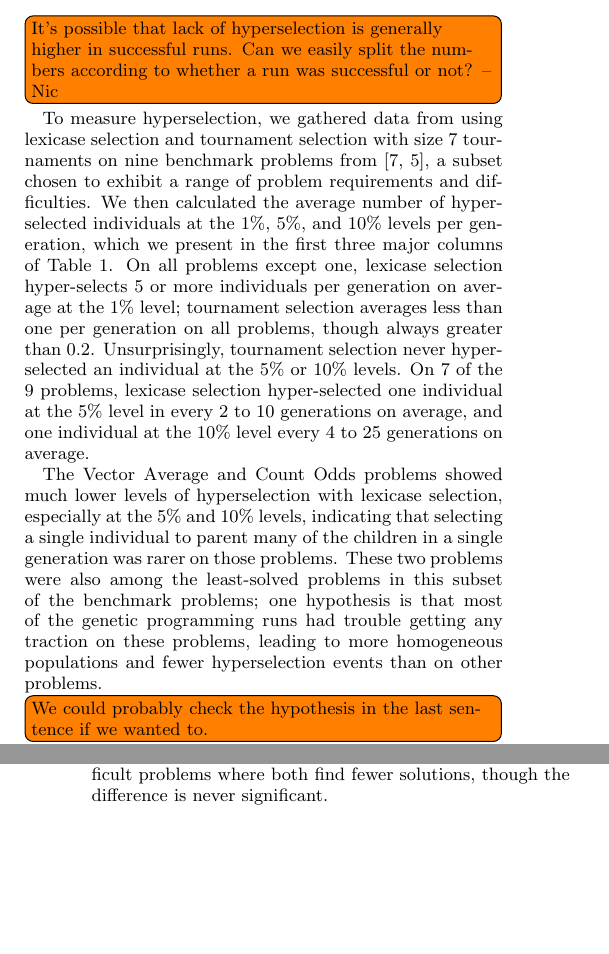
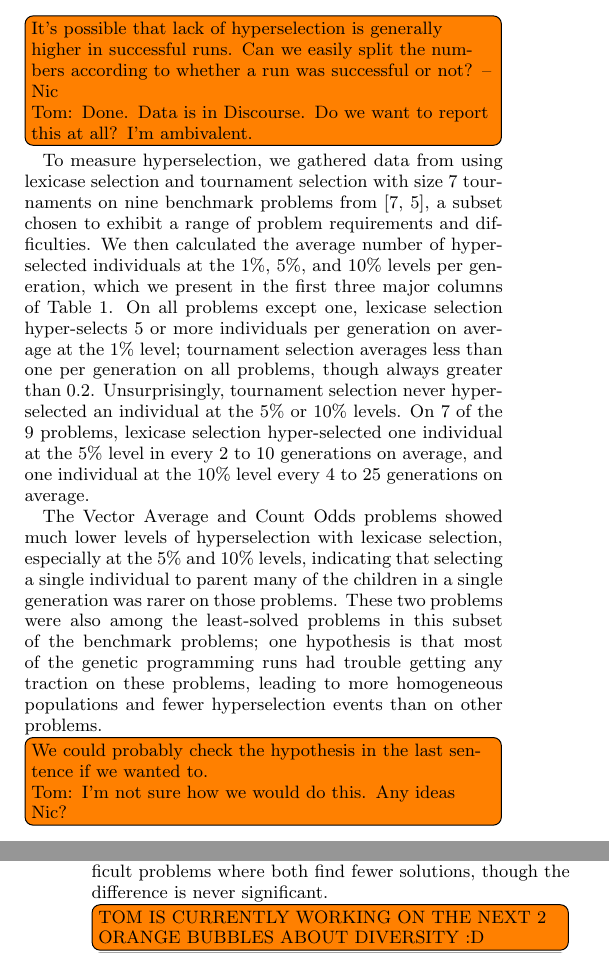
Before and after one commit to NicMcPhee/lexicase-hyper-selection-GECCO16, a LaTeX paper (paper/hyperselection.tex): two parts of the columns of pages 3 and 5 of 7, joined at a grey line, cut so that both start at the same text, the shorter picture padded with empty space. Compiled offline with pdfLaTeX.

Commit message:
Added comments to some orange bubbles.

```diff
--- a/paper/hyperselection.tex
+++ b/paper/hyperselection.tex
@@ -300,7 +300,10 @@ On the other hand, we have observed numerous examples of lexicase selection rewa
 \section{Experimental setup}
 \label{section:experiments}
 
-\todo[inline]{It's possible that lack of hyperselection is generally higher in successful runs. Can we easily split the numbers according to whether a run was successful or not? -- Nic}
+\todo[inline]{It's possible that lack of hyperselection is generally higher in successful runs. Can we easily split the numbers according to whether a run was successful or not? -- Nic
+
+Tom: Done. Data is in Discourse. Do we want to report this at all? I'm ambivalent.
+}
 
 To measure hyperselection, we gathered data from using lexicase selection and tournament selection with size 7 tournaments on nine benchmark problems from~\cite{Helmuth:2015:GECCO, Helmuth:2015:dissertation}, a subset chosen to exhibit a range of problem requirements and difficulties.
 We then calculated the average number of hyper-selected individuals at the 1\%, 5\%, and 10\% levels per generation, which we present in the first three major columns of Table~\ref{table:slt-hyperselection}. On all problems except one, lexicase selection hyper-selects 5 or more individuals per generation on average at the 1\% level; tournament selection averages less than one per generation on all problems, though always greater than 0.2. Unsurprisingly, tournament selection never hyper-selected an individual at the 5\% or 10\% levels.
@@ -308,7 +311,10 @@ On 7 of the 9 problems, lexicase selection hyper-selected one individual at the
 
 The Vector Average and Count Odds problems showed much lower levels of hyperselection with lexicase selection, especially at the 5\% and 10\% levels, indicating that selecting a single individual to parent many of the children in a single generation was rarer on those problems. These two problems were also among the least-solved problems in this subset of the benchmark problems; one hypothesis is that most of the genetic programming runs had trouble getting any traction on these problems, leading to more homogeneous populations and fewer hyperselection events than on other problems.
 
-\todo[inline]{We could probably check the hypothesis in the last sentence if we wanted to.}
+\todo[inline]{We could probably check the hypothesis in the last sentence if we wanted to.
+
+Tom: I'm not sure how we would do this. Any ideas Nic?
+}
 
 Considering that tournament selection conforms to the probability of selection given in Equation~\ref{tourneyProbEquation} regardless of problem, it is at first surprising that its hyperselections at the 1\% level vary as much as they do across problems. This difference is likely explained by how often tied individuals appear near the top of the rankings for different problems, since Equation~\ref{tourneyProbEquation} does not strictly hold in the presence of ties. Intuitively, if many individuals tie for the best rank, they will each win fewer tournaments than a single best individual would, since ties in tournaments are broken randomly. Therefore, lower hyperselection for tournament selection on a problem likely indicates that ties happened more often on those problems, which we have observed anecdotally in a few runs.
 
@@ -385,6 +391,8 @@ X-Word Lines               & \underline{8}        & 0          & 4   \\
 \end{tabular}
 \end{table}
 
+\todo[inline]{TOM IS CURRENTLY WORKING ON THE NEXT 2 ORANGE BUBBLES ABOUT DIVERSITY :D}
+
 \todo[inline]{Should we just drop this next paragraph? -- Nic\\ Tom: I don't think so -- I think it's worth mentioning that the diversity is similar. If it were different, it could be a reason to prefer one or the other even though it didn't affect success rates on these problems, since different diversity might be important on other problems. In fact, if we have room, it might be worthwhile to insert one or two diversity plots here.
 
 	Nic: There does seem to be room, so I'd be inclined to include them.}
```
